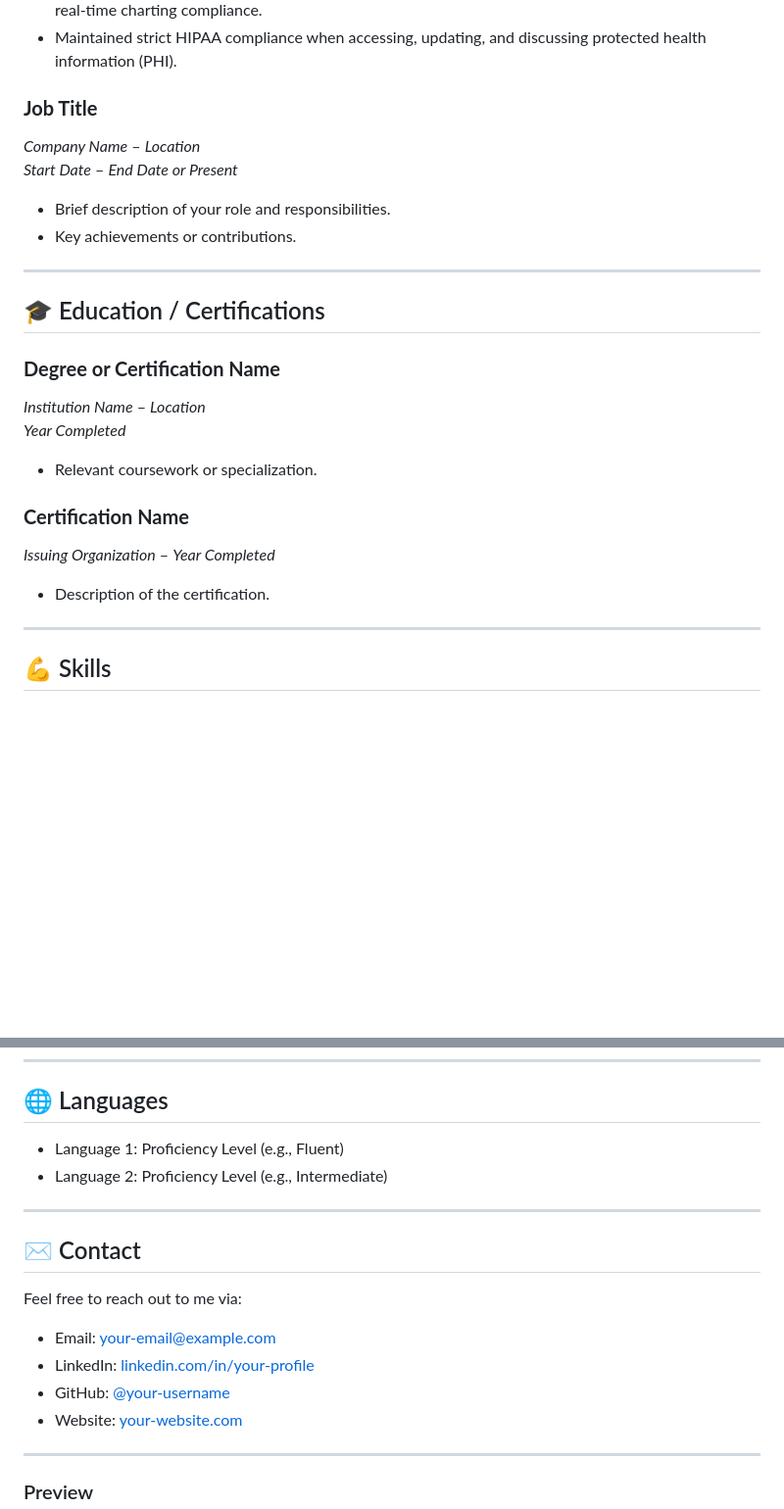
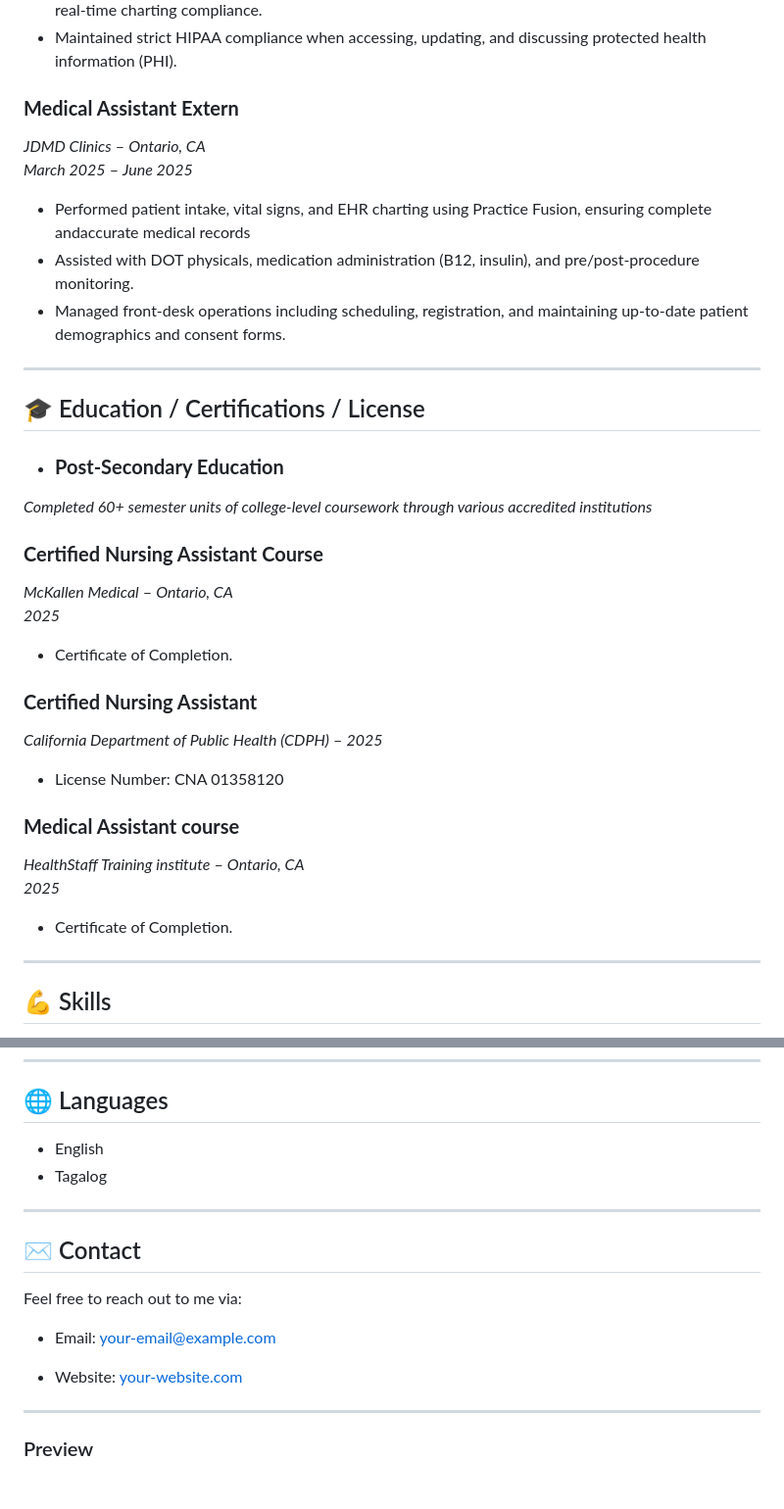
Before and after one commit to dennili/CNA, a Markdown page: README.md, 2 parts joined by grey strips. Shown at 98% size. GitHub-like rendering; blank space fills up the shorter version.

Commit message:
Revise resume details in README.md
Updated job title and responsibilities for Medical Assistant Extern, added education and certification details, and modified contact information.

```diff
--- a/README.md
+++ b/README.md
@@ -30,24 +30,40 @@ real-time charting compliance.
 - Maintained strict HIPAA compliance when accessing, updating, and discussing protected health
 information (PHI).
 
-### **Job Title**
-*Company Name* – *Location*
-*Start Date* – *End Date or Present*
-- Brief description of your role and responsibilities.
-- Key achievements or contributions.
+### **Medical Assistant Extern**
+*JDMD Clinics* – *Ontario, CA*
+*March 2025* – *June 2025*
+- Performed patient intake, vital signs, and EHR charting using Practice Fusion, ensuring complete andaccurate medical records
+- Assisted with DOT physicals, medication administration (B12, insulin), and pre/post-procedure
+monitoring.
+- Managed front-desk operations including scheduling, registration, and maintaining up-to-date patient demographics and consent forms.
 
 ---
 
-## 🎓 Education / Certifications
-
+## 🎓 Education / Certifications / License
+<!--
 ### **Degree or Certification Name**
 *Institution Name* – *Location*
 *Year Completed*
 - Relevant coursework or specialization.
+-->
 
-### **Certification Name**
-*Issuing Organization* – *Year Completed*
-- Description of the certification.
+- ### **Post-Secondary Education**
+*Completed 60+ semester units of college-level coursework through various accredited institutions*
+
+### **Certified Nursing Assistant Course**
+*McKallen Medical* – *Ontario, CA*
+*2025*
+- Certificate of Completion.
+
+### **Certified Nursing Assistant**
+*California Department of Public Health (CDPH)* – *2025*
+- License Number: CNA 01358120
+
+### **Medical Assistant course**
+*HealthStaff Training institute* – *Ontario, CA*
+*2025*
+- Certificate of Completion.
 
 ---
 
@@ -69,8 +85,8 @@ information (PHI).
 
 ## 🌐 Languages
 
-- Language 1: Proficiency Level (e.g., Fluent)
-- Language 2: Proficiency Level (e.g., Intermediate)
+- English
+- Tagalog
 
 ---
 
@@ -78,9 +94,9 @@ information (PHI).
 
 Feel free to reach out to me via:
 
-- Email: [your-email@example.com](mailto:your-email@example.com)
-- LinkedIn: [linkedin.com/in/your-profile](https://www.linkedin.com/in/your-profile)
-- GitHub: [@your-username](https://github.com/your-username)
+- Email: [your-email@example.com](mailto:dennili@yahoo.com)
+<!-- - LinkedIn: [linkedin.com/in/your-profile](https://www.linkedin.com/in/your-profile)  -->
+
 - Website: [your-website.com](https://your-website.com)
 
 ---
```
